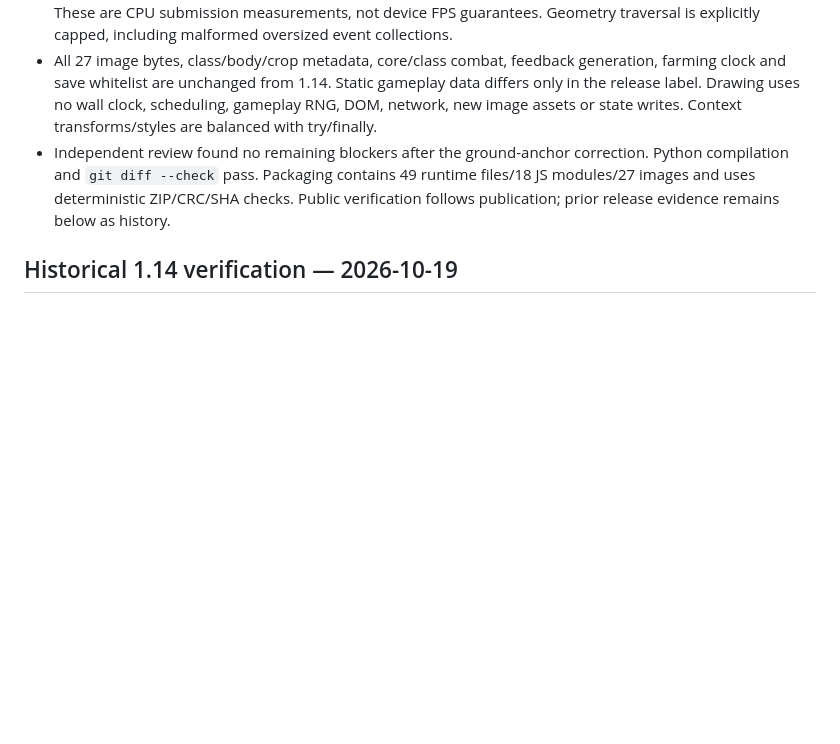
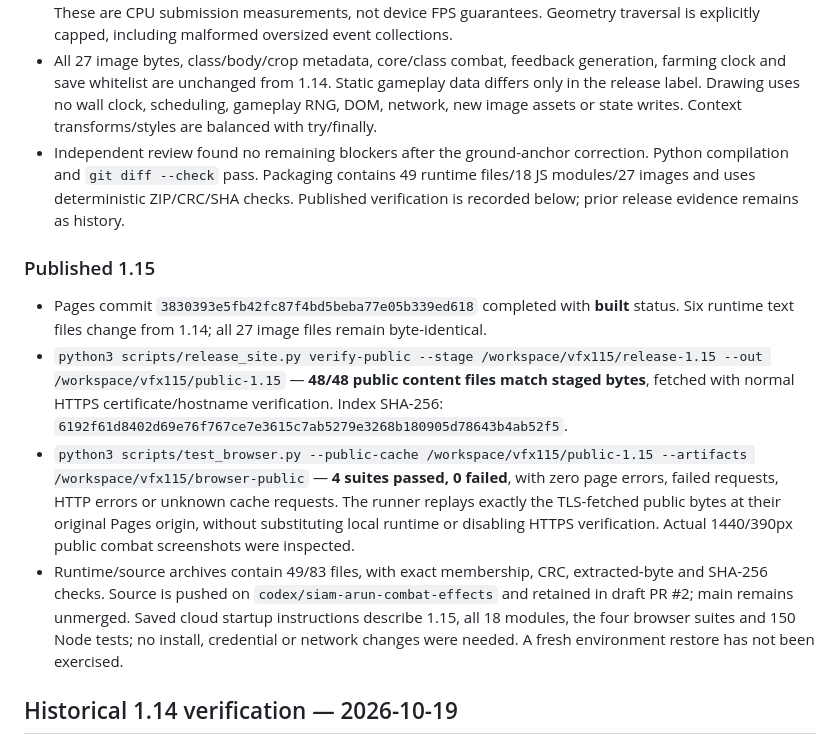
Before and after one commit to suwitchabuppapan-boop/Borderlands-Classic-Offline, a Markdown page: TEST_RESULTS.md, the part around the change. Drawn GitHub-style; blank space fills up the shorter version.

Commit message:
test: record published classic VFX 1.15 acceptance

```diff
--- a/TEST_RESULTS.md
+++ b/TEST_RESULTS.md
@@ -9,7 +9,14 @@ User scope: redo all combat VFX, with the explicitly selected classic fantasy st
 - Before implementation, assertions failed on missing new modules, unfilled book/ward/rend shapes, static geometry and invisible newborn impacts. Additional observed RED→GREEN regressions cover short arc wrapping and directional ground coordinates. Independent review found the latter: arun DOWN painted (233,269) instead of (250,286). The dedicated foot frame now rotates all vertices for six affected skills correctly in all four directions; front effects are unchanged by that fix.
 - Reviewed direction/motion sheets, critical timesteps, persistent states and actual 1440/390px combat over the real maps. Diagnostic warmed Canvas submissions for a real lotus cast with six real impacts/canonical entities were approximately 0.9ms median/1.1ms p95 at 1440 and 0.8ms/0.9ms at 390 in the worker run. These are CPU submission measurements, not device FPS guarantees. Geometry traversal is explicitly capped, including malformed oversized event collections.
 - All 27 image bytes, class/body/crop metadata, core/class combat, feedback generation, farming clock and save whitelist are unchanged from 1.14. Static gameplay data differs only in the release label. Drawing uses no wall clock, scheduling, gameplay RNG, DOM, network, new image assets or state writes. Context transforms/styles are balanced with try/finally.
-- Independent review found no remaining blockers after the ground-anchor correction. Python compilation and `git diff --check` pass. Packaging contains 49 runtime files/18 JS modules/27 images and uses deterministic ZIP/CRC/SHA checks. Public verification follows publication; prior release evidence remains below as history.
+- Independent review found no remaining blockers after the ground-anchor correction. Python compilation and `git diff --check` pass. Packaging contains 49 runtime files/18 JS modules/27 images and uses deterministic ZIP/CRC/SHA checks. Published verification is recorded below; prior release evidence remains as history.
+
+### Published 1.15
+
+- Pages commit `3830393e5fb42fc87f4bd5beba77e05b339ed618` completed with **built** status. Six runtime text files change from 1.14; all 27 image files remain byte-identical.
+- `python3 scripts/release_site.py verify-public --stage /workspace/vfx115/release-1.15 --out /workspace/vfx115/public-1.15` — **48/48 public content files match staged bytes**, fetched with normal HTTPS certificate/hostname verification. Index SHA-256: `6192f61d8402d69e76f767ce7e3615c7ab5279e3268b180905d78643b4ab52f5`.
+- `python3 scripts/test_browser.py --public-cache /workspace/vfx115/public-1.15 --artifacts /workspace/vfx115/browser-public` — **4 suites passed, 0 failed**, with zero page errors, failed requests, HTTP errors or unknown cache requests. The runner replays exactly the TLS-fetched public bytes at their original Pages origin, without substituting local runtime or disabling HTTPS verification. Actual 1440/390px public combat screenshots were inspected.
+- Runtime/source archives contain 49/83 files, with exact membership, CRC, extracted-byte and SHA-256 checks. Source is pushed on `codex/siam-arun-combat-effects` and retained in draft PR #2; main remains unmerged. Saved cloud startup instructions describe 1.15, all 18 modules, the four browser suites and 150 Node tests; no install, credential or network changes were needed. A fresh environment restore has not been exercised.
 
 ## Historical 1.14 verification — 2026-10-19
 
```
